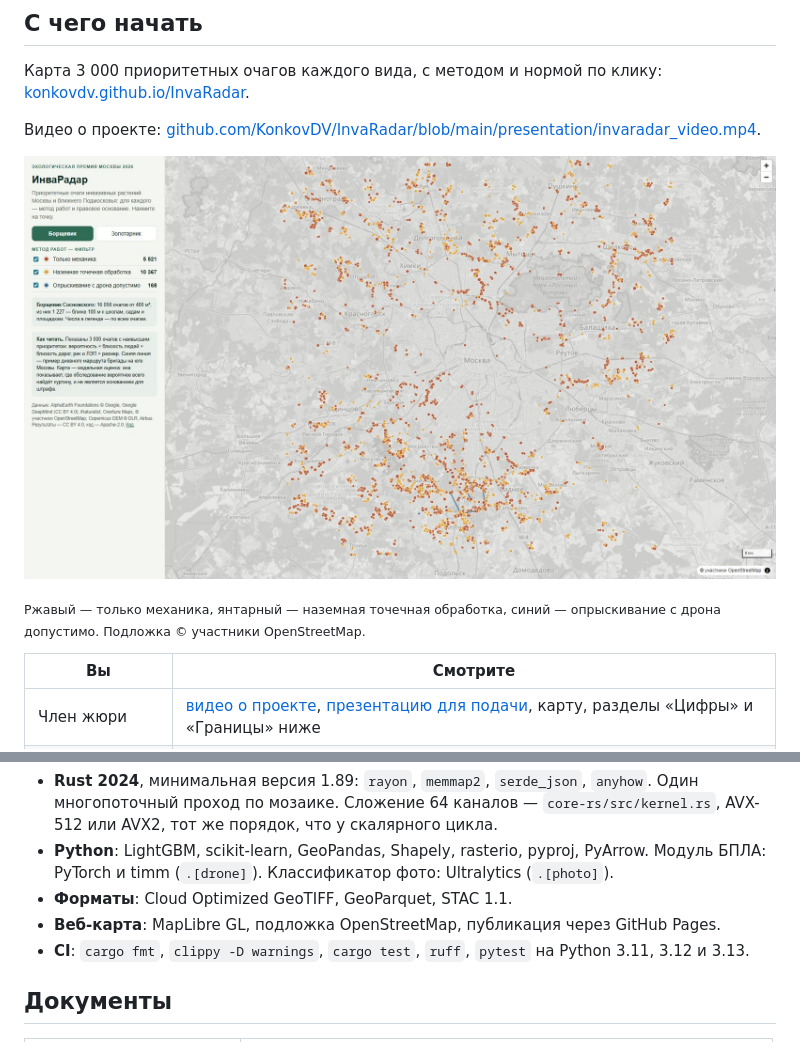
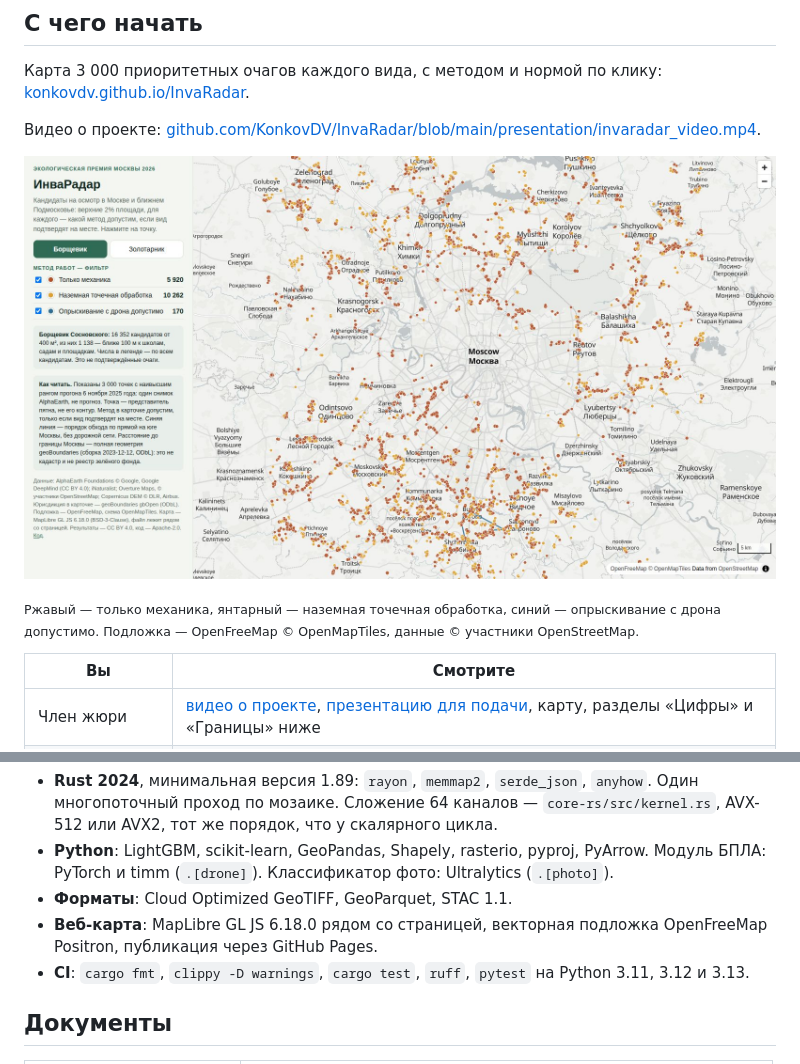
Before and after one commit to KonkovDV/InvaRadar, a Markdown page: README.md, 2 parts joined by grey strips. GitHub-like rendering; pictures changed too: docs/assets/web_map.jpg.

```diff
--- a/README.md
+++ b/README.md
@@ -70,7 +70,7 @@
 
 [![Веб-карта ИнваРадара: приоритетные очаги борщевика, раскрашенные по методу работ](docs/assets/web_map.jpg)](https://konkovdv.github.io/InvaRadar/)
 
-<sub>Ржавый — только механика, янтарный — наземная точечная обработка, синий — опрыскивание с дрона допустимо. Подложка © участники OpenStreetMap.</sub>
+<sub>Ржавый — только механика, янтарный — наземная точечная обработка, синий — опрыскивание с дрона допустимо. Подложка — OpenFreeMap © OpenMapTiles, данные © участники OpenStreetMap.</sub>
 
 | Вы | Смотрите |
 |---|---|
@@ -250,7 +250,7 @@ docs/           наука, эксперименты, карточки моде
 - **Rust 2024**, минимальная версия 1.89: `rayon`, `memmap2`, `serde_json`, `anyhow`. Один многопоточный проход по мозаике. Сложение 64 каналов — `core-rs/src/kernel.rs`, AVX-512 или AVX2, тот же порядок, что у скалярного цикла.
 - **Python**: LightGBM, scikit-learn, GeoPandas, Shapely, rasterio, pyproj, PyArrow. Модуль БПЛА: PyTorch и timm (`.[drone]`). Классификатор фото: Ultralytics (`.[photo]`).
 - **Форматы**: Cloud Optimized GeoTIFF, GeoParquet, STAC 1.1.
-- **Веб-карта**: MapLibre GL, подложка OpenStreetMap, публикация через GitHub Pages.
+- **Веб-карта**: MapLibre GL JS 6.18.0 рядом со страницей, векторная подложка OpenFreeMap Positron, публикация через GitHub Pages.
 - **CI**: `cargo fmt`, `clippy -D warnings`, `cargo test`, `ruff`, `pytest` на Python 3.11, 3.12 и 3.13.
 
 ## Документы
```
Also changed, not shown: CHANGELOG.md (+1 -1 lines), README.en.md (+2 -2 lines), 2 other files.
